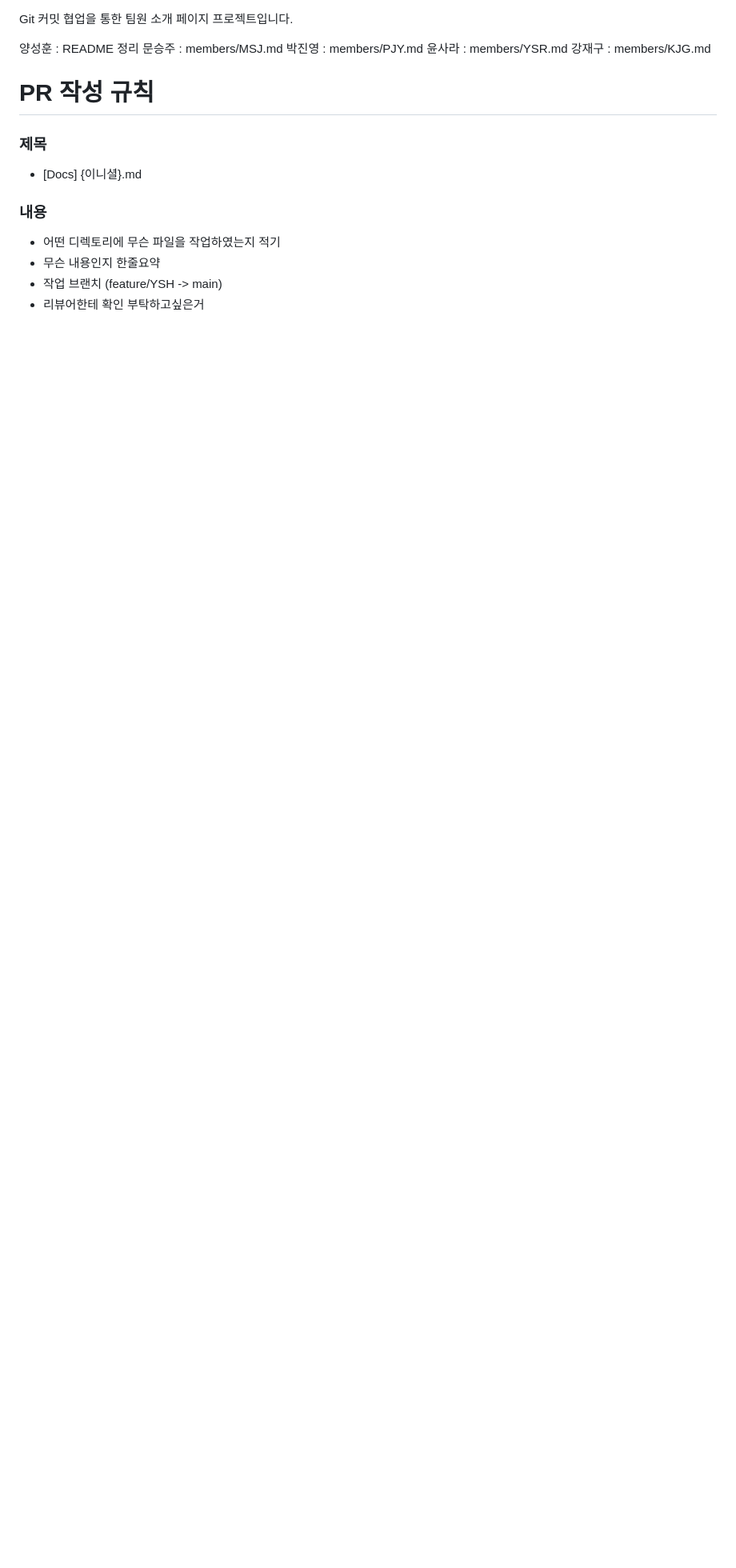
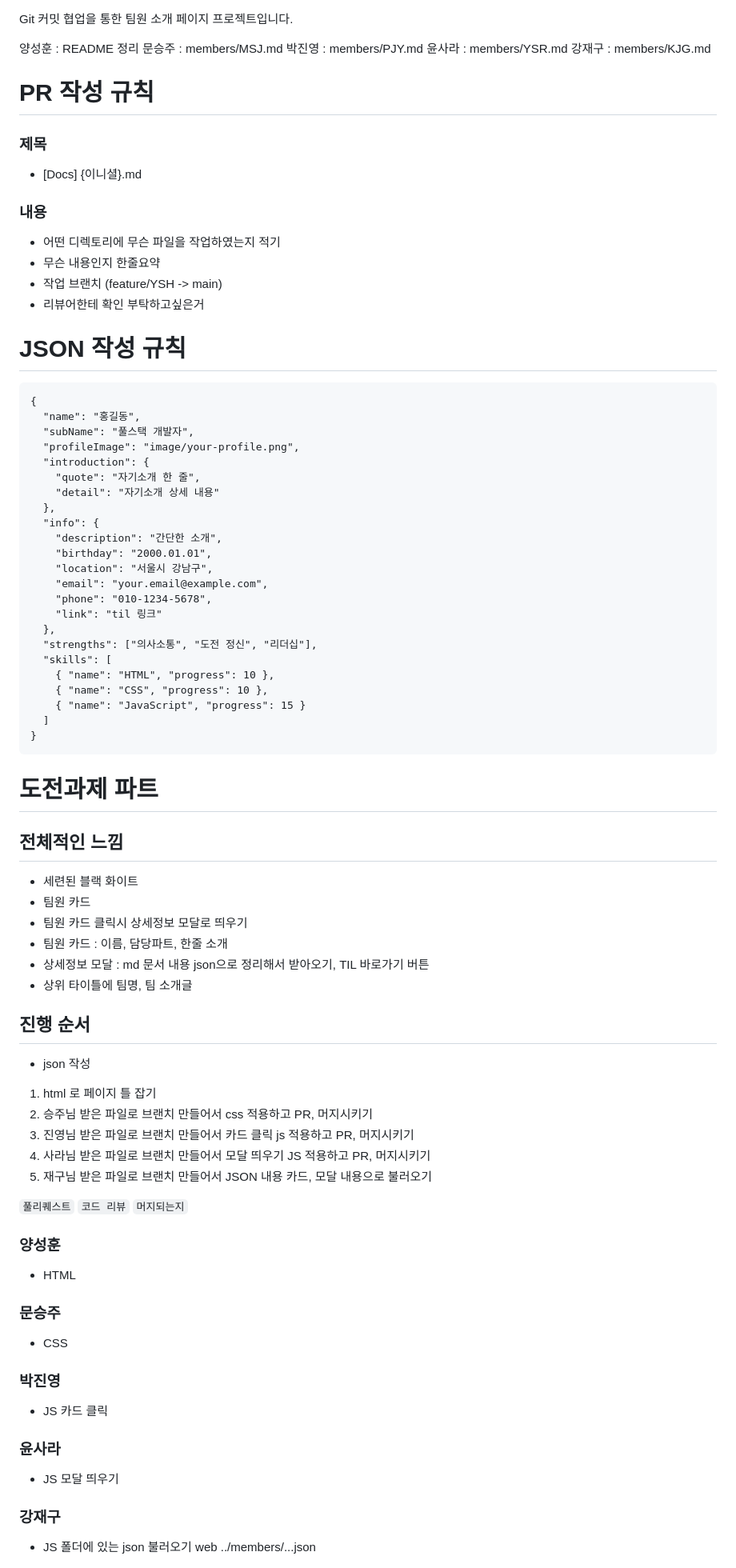
Before and after one commit to tjdgns0618/sparta-git-cowork-team-infinity, a Markdown page: readme.md, the part around the change. Shown at 80% size. Rendered like a GitHub page; blank space fills up the shorter version.

Commit message:
Update readme with JSON guidelines and project structure
Added JSON writing guidelines and project structure details.

````diff
--- a/readme.md
+++ b/readme.md
@@ -17,6 +17,63 @@ Git 커밋 협업을 통한 팀원 소개 페이지 프로젝트입니다.
 - 무슨 내용인지 한줄요약
 - 작업 브랜치 (feature/YSH -> main)
 - 리뷰어한테 확인 부탁하고싶은거
+
+# JSON 작성 규칙
+```
+{
+  "name": "홍길동",
+  "subName": "풀스택 개발자",
+  "profileImage": "image/your-profile.png",
+  "introduction": {
+    "quote": "자기소개 한 줄",
+    "detail": "자기소개 상세 내용"
+  },
+  "info": {
+    "description": "간단한 소개",
+    "birthday": "2000.01.01",
+    "location": "서울시 강남구",
+    "email": "your.email@example.com",
+    "phone": "010-1234-5678",
+    "link": "til 링크"
+  },
+  "strengths": ["의사소통", "도전 정신", "리더십"],
+  "skills": [
+    { "name": "HTML", "progress": 10 },
+    { "name": "CSS", "progress": 10 },
+    { "name": "JavaScript", "progress": 15 }
+  ]
+}
+```
+
+# 도전과제 파트
+## 전체적인 느낌
+- 세련된 블랙 화이트
+- 팀원 카드
+- 팀원 카드 클릭시 상세정보 모달로 띄우기
+- 팀원 카드 : 이름, 담당파트, 한줄 소개
+- 상세정보 모달 : md 문서 내용 json으로 정리해서 받아오기, TIL 바로가기 버튼
+- 상위 타이틀에 팀명, 팀 소개글
+
+## 진행 순서
+- json 작성
+1. html 로 페이지 틀 잡기
+2. 승주님 받은 파일로 브랜치 만들어서 css 적용하고 PR, 머지시키기
+3. 진영님 받은 파일로 브랜치 만들어서 카드 클릭 js 적용하고 PR, 머지시키기
+5. 사라님 받은 파일로 브랜치 만들어서 모달 띄우기 JS 적용하고 PR, 머지시키기
+6. 재구님 받은 파일로 브랜치 만들어서 JSON 내용 카드, 모달 내용으로 불러오기
+
+`풀리퀘스트` `코드 리뷰` `머지되는지`
+
+### 양성훈
+- HTML
+### 문승주
+- CSS
+### 박진영
+- JS 카드 클릭
+### 윤사라
+- JS 모달 띄우기
+### 강재구
+- JS 폴더에 있는 json 불러오기 web  ../members/...json
 
 
 ![main image](./image/main.png)
````
